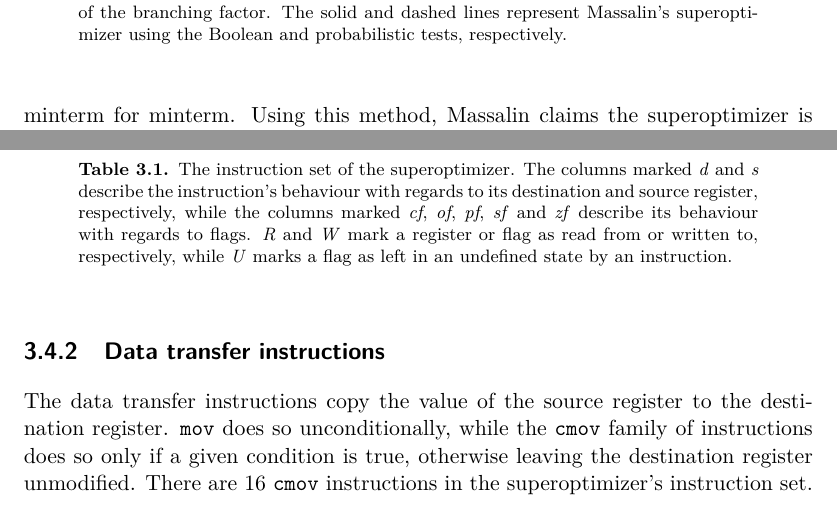
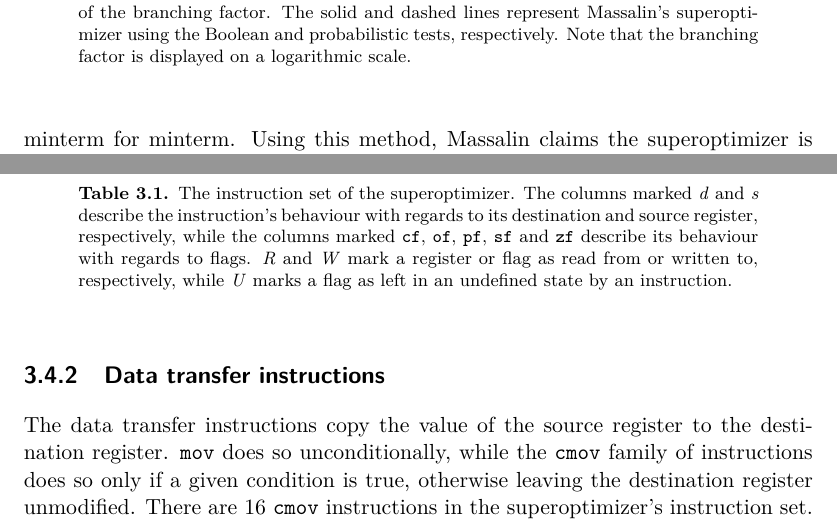
Before and after one commit to sarnesjo/thesis, a LaTeX thesis (thesis.tex): two parts of pages 10 and 19 of 42, joined at a grey line, cut so that both start at the same text. Compiled offline with LuaLaTeX.

Commit message:
Made minor improvements and removed TODOs.

```diff
--- a/thesis.tex
+++ b/thesis.tex
@@ -137,7 +134,8 @@ Note that this is not a characteristic unique to Massalin's superoptimizer, but
 \centering
 \include{so_program_length}
 \caption{The maximum length of a program generated in 24 hours, as a function of the branching factor.
-The solid and dashed lines represent Massalin's superoptimizer using the Boolean and probabilistic tests, respectively.}
+The solid and dashed lines represent Massalin's superoptimizer using the Boolean and probabilistic tests, respectively.
+Note that the branching factor is displayed on a logarithmic scale.}
 \label{fig:so_program_length}
 \end{figure}
 
@@ -440,8 +436,8 @@ instruction   & d  & s  & \verb|cf| & \verb|of| & \verb|pf| & \verb|sf| & \verb|
 \end{tabular}
 \caption{The instruction set of the superoptimizer.
 The columns marked \emph{d} and \emph{s} describe the instruction's behaviour with regards to its destination and source register, respectively,
-while the columns marked \emph{cf}, \emph{of}, \emph{pf}, \emph{sf} and \emph{zf} describe its behaviour with regards to flags.
-\emph{R} and \emph{W} mark a register or flag as read from or written to, respectively, while \emph{U} marks a flag as left in an undefined state by an instruction.} % typography
+while the columns marked \texttt{cf}, \texttt{of}, \texttt{pf}, \texttt{sf} and \texttt{zf} describe its behaviour with regards to flags.
+\emph{R} and \emph{W} mark a register or flag as read from or written to, respectively, while \emph{U} marks a flag as left in an undefined state by an instruction.}
 \label{tab:insns}
 \end{table}
 
```
Also changed, not shown: thesis.tex (11 more changed lines).
